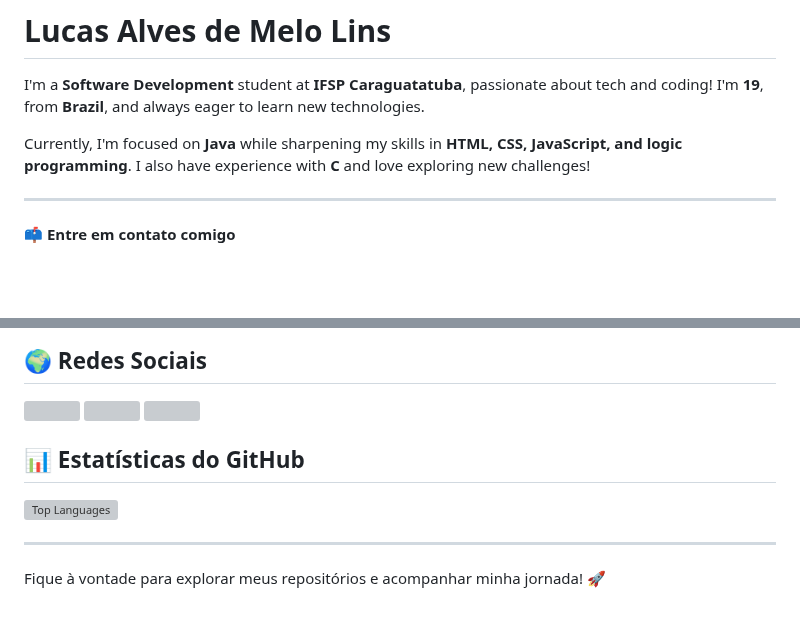
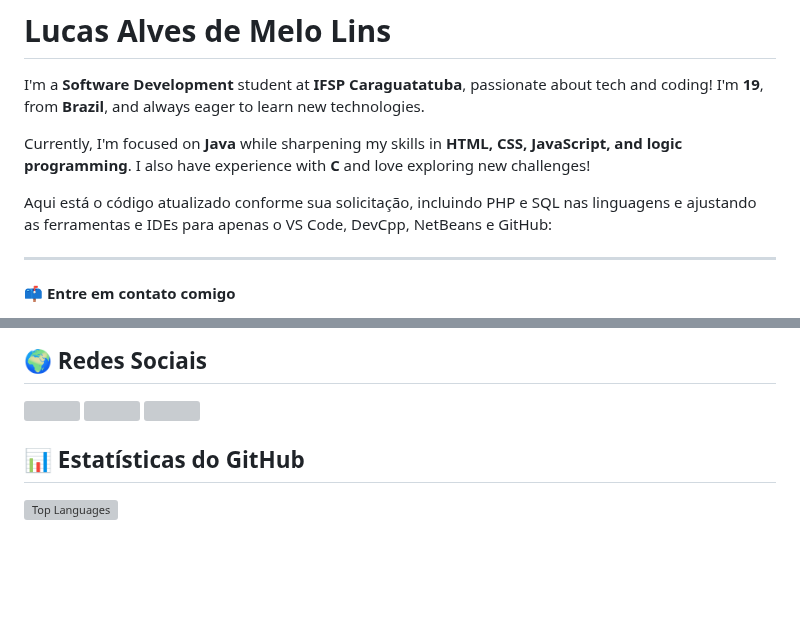
Before and after one commit to Luskahz/Luskahz, a Markdown page: README.md, 2 parts joined by grey strips. Rendered like a GitHub page; blank space fills up the shorter version; grey boxes are pictures that could not be loaded.

```diff
--- a/README.md
+++ b/README.md
@@ -3,6 +3,8 @@
 <p>I'm a <strong>Software Development</strong> student at <strong>IFSP Caraguatatuba</strong>, passionate about tech and coding! I'm <strong>19</strong>, from <strong>Brazil</strong>, and always eager to learn new technologies.</p>
 <p>Currently, I'm focused on <strong>Java</strong> while sharpening my skills in <strong>HTML, CSS, JavaScript, and logic programming</strong>. I also have experience with <strong>C</strong> and love exploring new challenges!</p>
 
+
+Aqui está o código atualizado conforme sua solicitação, incluindo PHP e SQL nas linguagens e ajustando as ferramentas e IDEs para apenas o VS Code, DevCpp, NetBeans e GitHub:
 
 ---
 
@@ -41,9 +45,7 @@
 <a href="https://www.instagram.com/Lusk4h" target="_blank" rel="noreferrer"><img src="https://raw.githubusercontent.com/danielcranney/readme-generator/main/public/icons/socials/instagram.svg" width="32" height="32" /></a>
 <a href="https://www.twitter.com/Luskahz" target="_blank" rel="noreferrer"><img src="https://raw.githubusercontent.com/danielcranney/readme-generator/main/public/icons/socials/twitter.svg" width="32" height="32" /></a>
 </p>
+</p>
 
 ## 📊 Estatísticas do GitHub
 <a href="https://github.com/Luskahz" align="left"><img src="https://github-readme-stats.vercel.app/api/top-langs/?username=Luskahz&langs_count=10&title_color=ec4899&text_color=ffffff&icon_color=ec4899&bg_color=1c1917&hide_border=true&locale=pt-br&custom_title=Linguagens%20Mais%20Usadas" alt="Top Languages" /></a>
-
----
-Fique à vontade para explorar meus repositórios e acompanhar minha jornada! 🚀
```
Also changed, not shown: other parts of README.md (+5 -3 lines).
